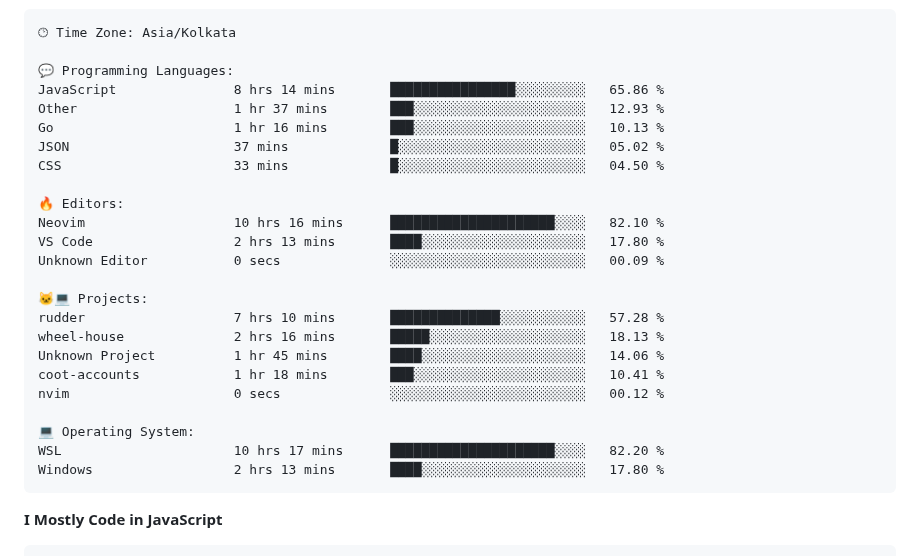
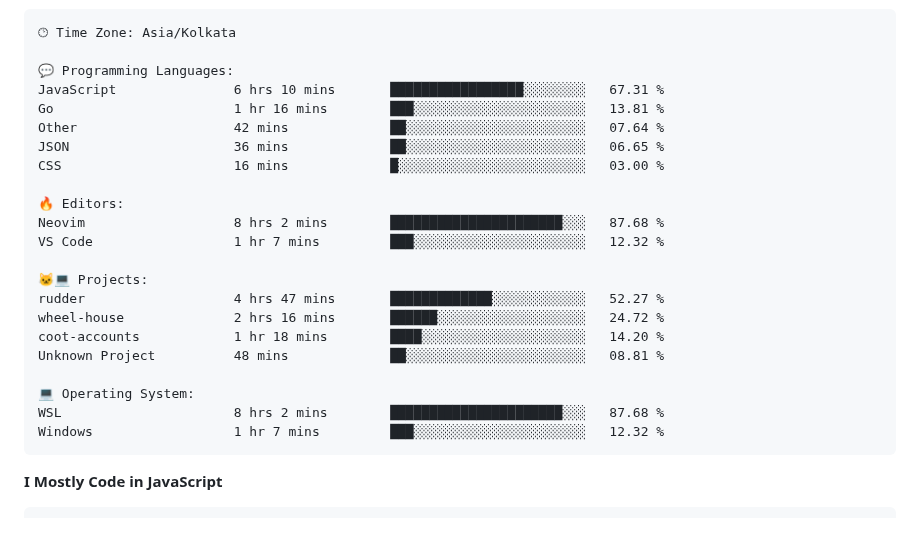
Before and after one commit to PiyushMishra318/piyushmishra318, a Markdown page: README.md, the part around one of its changes. Rendered like a GitHub page; blank space fills up the shorter version.

Commit message:
Updated with Dev Metrics

````diff
--- a/README.md
+++ b/README.md
@@ -83,27 +83,25 @@ Sunday                   522 commits         █░░░░░░░░░░
 🕑︎ Time Zone: Asia/Kolkata
 
 💬 Programming Languages:
-JavaScript               8 hrs 14 mins       ████████████████░░░░░░░░░   65.86 %
-Other                    1 hr 37 mins        ███░░░░░░░░░░░░░░░░░░░░░░   12.93 %
-Go                       1 hr 16 mins        ███░░░░░░░░░░░░░░░░░░░░░░   10.13 %
-JSON                     37 mins             █░░░░░░░░░░░░░░░░░░░░░░░░   05.02 %
-CSS                      33 mins             █░░░░░░░░░░░░░░░░░░░░░░░░   04.50 %
+JavaScript               6 hrs 10 mins       █████████████████░░░░░░░░   67.31 %
+Go                       1 hr 16 mins        ███░░░░░░░░░░░░░░░░░░░░░░   13.81 %
+Other                    42 mins             ██░░░░░░░░░░░░░░░░░░░░░░░   07.64 %
+JSON                     36 mins             ██░░░░░░░░░░░░░░░░░░░░░░░   06.65 %
+CSS                      16 mins             █░░░░░░░░░░░░░░░░░░░░░░░░   03.00 %
 
 🔥 Editors:
-Neovim                   10 hrs 16 mins      █████████████████████░░░░   82.10 %
-VS Code                  2 hrs 13 mins       ████░░░░░░░░░░░░░░░░░░░░░   17.80 %
-Unknown Editor           0 secs              ░░░░░░░░░░░░░░░░░░░░░░░░░   00.09 %
+Neovim                   8 hrs 2 mins        ██████████████████████░░░   87.68 %
+VS Code                  1 hr 7 mins         ███░░░░░░░░░░░░░░░░░░░░░░   12.32 %
 
 🐱‍💻 Projects:
-rudder                   7 hrs 10 mins       ██████████████░░░░░░░░░░░   57.28 %
-wheel-house              2 hrs 16 mins       █████░░░░░░░░░░░░░░░░░░░░   18.13 %
-Unknown Project          1 hr 45 mins        ████░░░░░░░░░░░░░░░░░░░░░   14.06 %
-coot-accounts            1 hr 18 mins        ███░░░░░░░░░░░░░░░░░░░░░░   10.41 %
-nvim                     0 secs              ░░░░░░░░░░░░░░░░░░░░░░░░░   00.12 %
+rudder                   4 hrs 47 mins       █████████████░░░░░░░░░░░░   52.27 %
+wheel-house              2 hrs 16 mins       ██████░░░░░░░░░░░░░░░░░░░   24.72 %
+coot-accounts            1 hr 18 mins        ████░░░░░░░░░░░░░░░░░░░░░   14.20 %
+Unknown Project          48 mins             ██░░░░░░░░░░░░░░░░░░░░░░░   08.81 %
 
 💻 Operating System:
-WSL                      10 hrs 17 mins      █████████████████████░░░░   82.20 %
-Windows                  2 hrs 13 mins       ████░░░░░░░░░░░░░░░░░░░░░   17.80 %
+WSL                      8 hrs 2 mins        ██████████████████████░░░   87.68 %
+Windows                  1 hr 7 mins         ███░░░░░░░░░░░░░░░░░░░░░░   12.32 %
 ```
 
 **I Mostly Code in JavaScript**
````
Also changed, not shown: other parts of README.md (+1 -1 lines).
